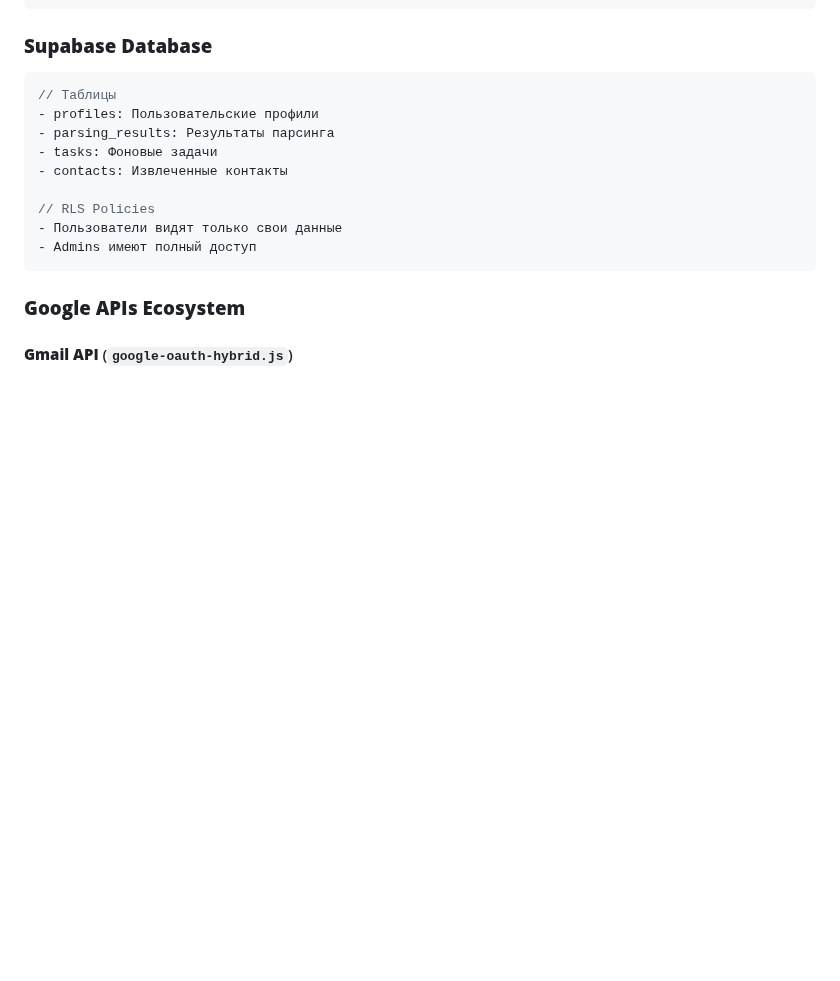
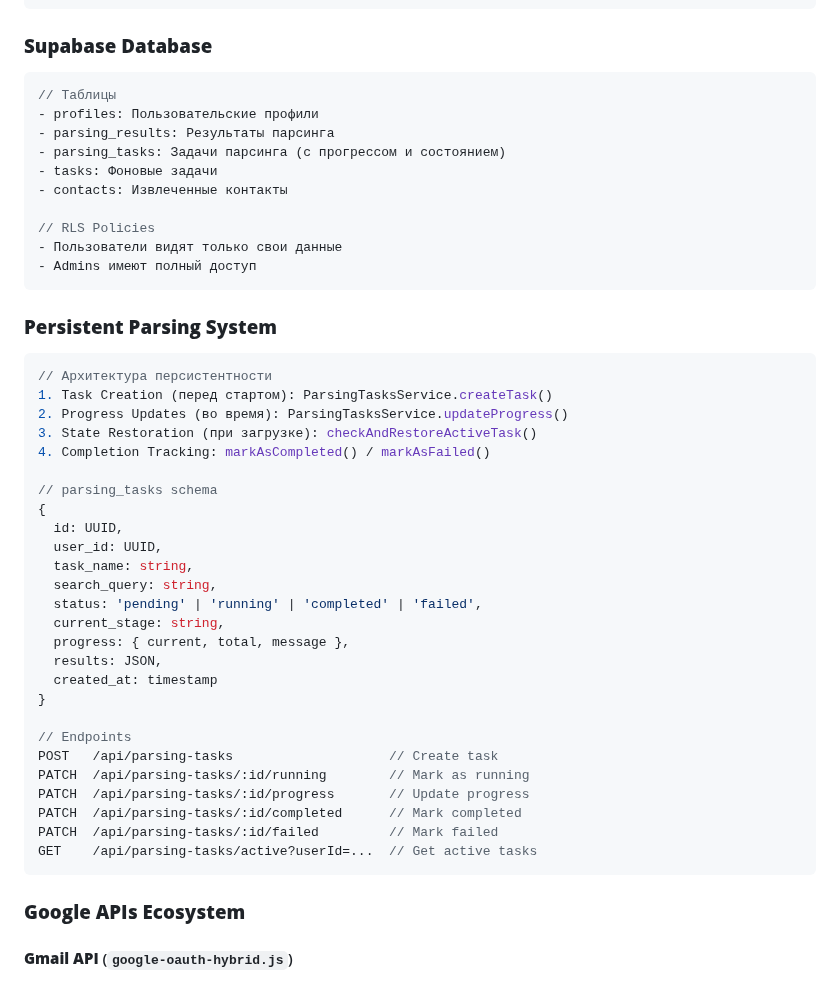
Before and after one commit to gymnastika/parsing_project, a Markdown page: CLAUDE.md, the part around the change. GitHub-like rendering; blank space fills up the shorter version.

Commit message:
Auto-commit: обновление от Claude

````diff
--- a/CLAUDE.md
+++ b/CLAUDE.md
@@ -373,12 +373,43 @@ const plan = await apifyClient.detectPlanType();
 // Таблицы
 - profiles: Пользовательские профили
 - parsing_results: Результаты парсинга
+- parsing_tasks: Задачи парсинга (с прогрессом и состоянием)
 - tasks: Фоновые задачи
 - contacts: Извлеченные контакты
 
 // RLS Policies
 - Пользователи видят только свои данные
 - Admins имеют полный доступ
+```
+
+### **Persistent Parsing System**
+```javascript
+// Архитектура персистентности
+1. Task Creation (перед стартом): ParsingTasksService.createTask()
+2. Progress Updates (во время): ParsingTasksService.updateProgress()
+3. State Restoration (при загрузке): checkAndRestoreActiveTask()
+4. Completion Tracking: markAsCompleted() / markAsFailed()
+
+// parsing_tasks schema
+{
+  id: UUID,
+  user_id: UUID,
+  task_name: string,
+  search_query: string,
+  status: 'pending' | 'running' | 'completed' | 'failed',
+  current_stage: string,
+  progress: { current, total, message },
+  results: JSON,
+  created_at: timestamp
+}
+
+// Endpoints
+POST   /api/parsing-tasks                    // Create task
+PATCH  /api/parsing-tasks/:id/running        // Mark as running
+PATCH  /api/parsing-tasks/:id/progress       // Update progress
+PATCH  /api/parsing-tasks/:id/completed      // Mark completed
+PATCH  /api/parsing-tasks/:id/failed         // Mark failed
+GET    /api/parsing-tasks/active?userId=...  // Get active tasks
 ```
 
 ### **Google APIs Ecosystem**
````
